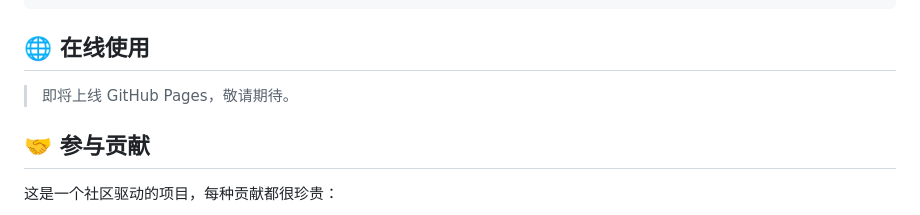
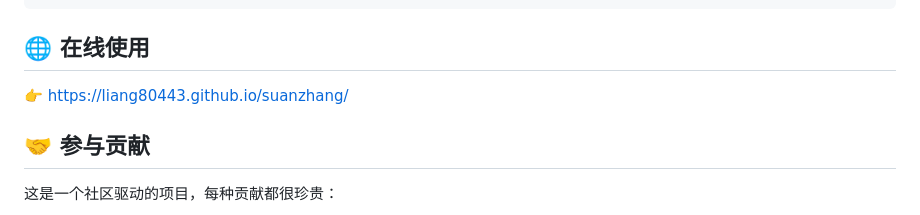
Before and after one commit to liang80443/suanzhang, a Markdown page: README.md, the part around the change. GitHub-like rendering.

Commit message:
docs: add live website link

```diff
--- a/README.md
+++ b/README.md
@@ -59,7 +59,7 @@ console.log(`实际到手：约 ¥${insurance.summary.takeHome}`);
 
 ## 🌐 在线使用
 
-> 即将上线 GitHub Pages，敬请期待。
+👉 [https://liang80443.github.io/suanzhang/](https://liang80443.github.io/suanzhang/)
 
 ## 🤝 参与贡献
 
```
